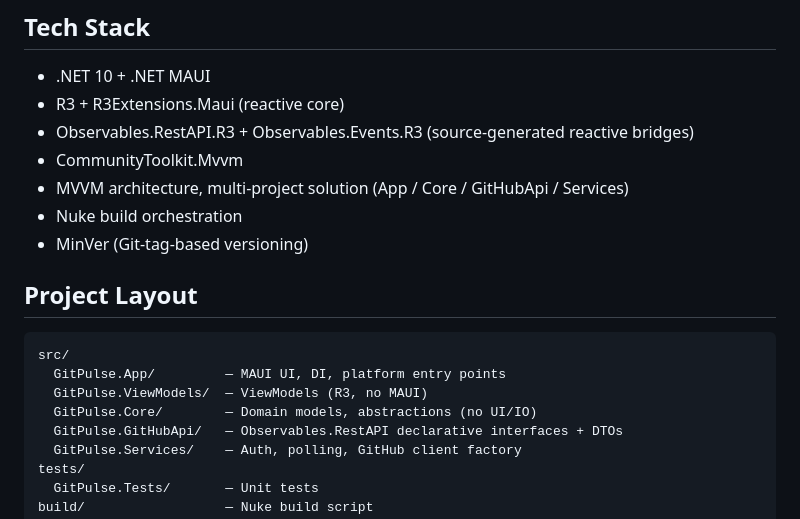
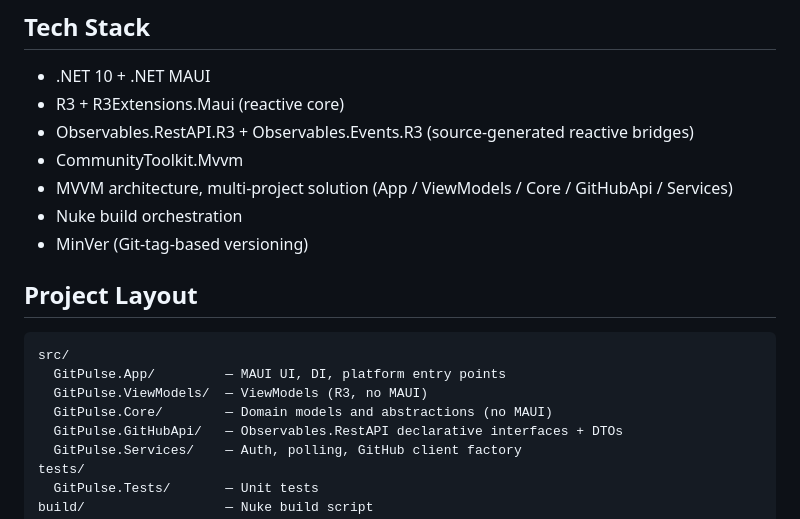
Before and after one commit to Skymly/GitPulse, a Markdown page: README.md, the part around the change. Drawn GitHub-style.

Commit message:
Align README Core layout with ADR-016. (#634)
Core hosts I/O-facing abstractions, so calling it no-IO was overstated; the tree should match Architecture.md.

Co-authored-by: Skymly <98217@users.noreply.github.com>
Co-authored-by: Cursor <cursoragent@cursor.com>

```diff
--- a/README.md
+++ b/README.md
@@ -80,7 +80,7 @@ using var d = api.GetRepo("Skymly", "Observables")
 - R3 + R3Extensions.Maui (reactive core)
 - Observables.RestAPI.R3 + Observables.Events.R3 (source-generated reactive bridges)
 - CommunityToolkit.Mvvm
-- MVVM architecture, multi-project solution (App / Core / GitHubApi / Services)
+- MVVM architecture, multi-project solution (App / ViewModels / Core / GitHubApi / Services)
 - Nuke build orchestration
 - MinVer (Git-tag-based versioning)
 
@@ -90,7 +90,7 @@ using var d = api.GetRepo("Skymly", "Observables")
 src/
   GitPulse.App/         — MAUI UI, DI, platform entry points
   GitPulse.ViewModels/  — ViewModels (R3, no MAUI)
-  GitPulse.Core/        — Domain models, abstractions (no UI/IO)
+  GitPulse.Core/        — Domain models and abstractions (no MAUI)
   GitPulse.GitHubApi/   — Observables.RestAPI declarative interfaces + DTOs
   GitPulse.Services/    — Auth, polling, GitHub client factory
 tests/
```
